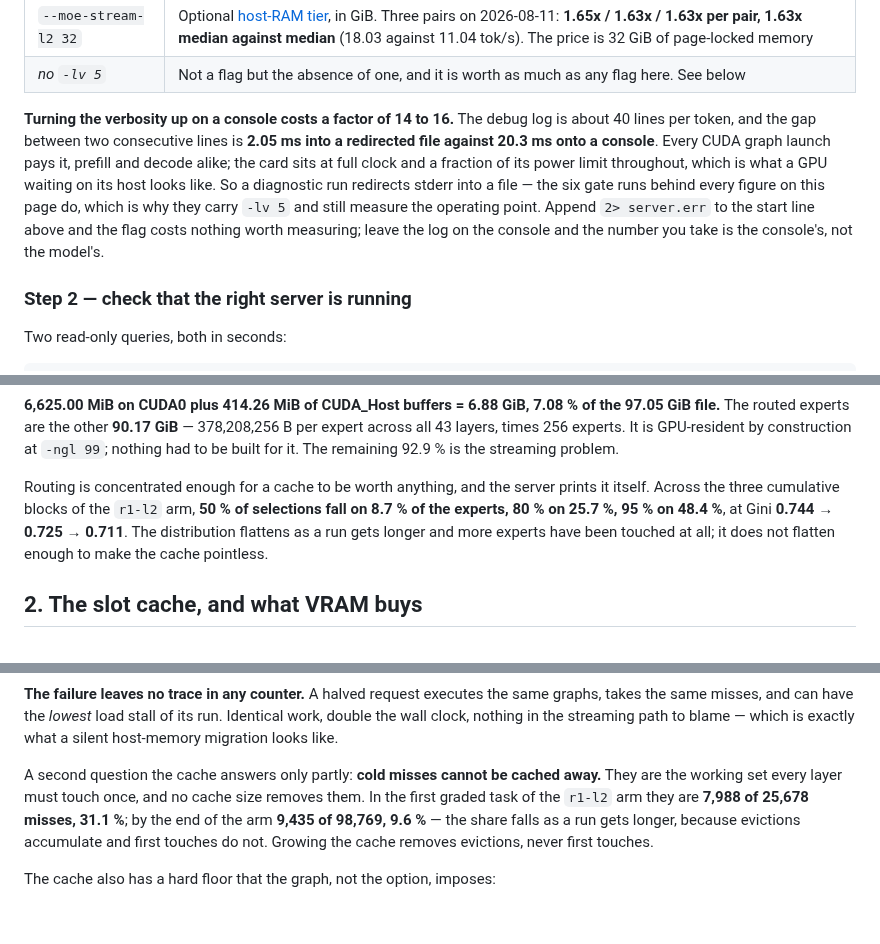
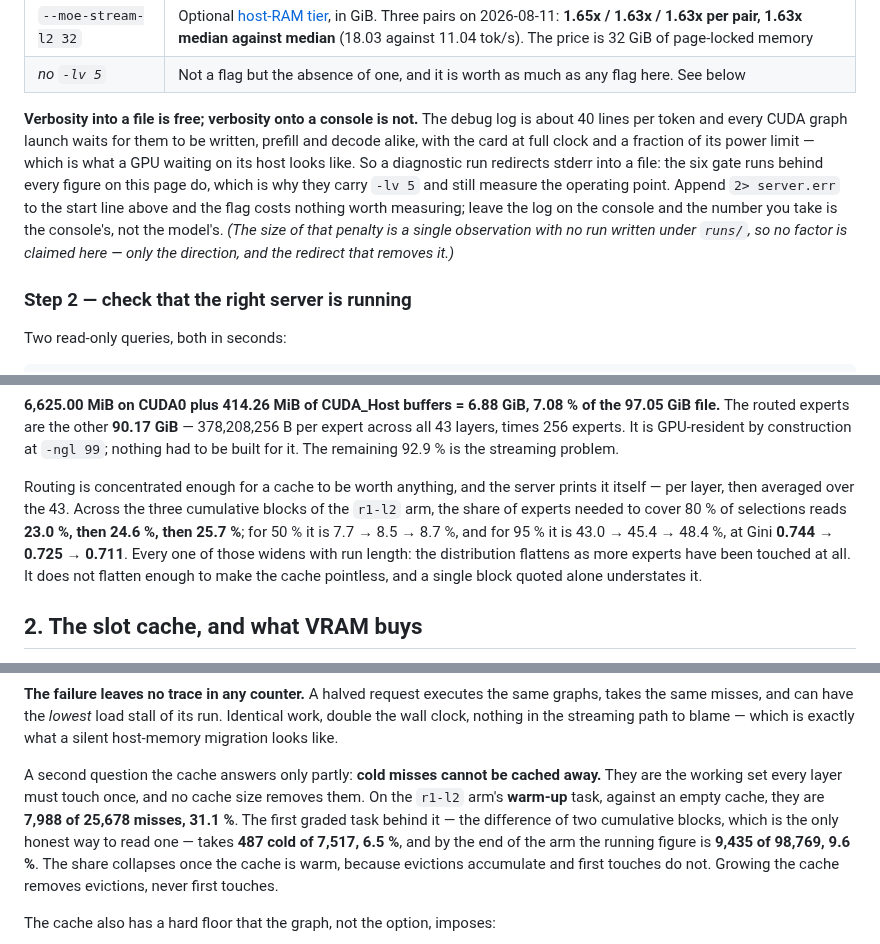
Before and after one commit to birhantprkc/Crow, a Markdown page: README.md, 3 parts joined by grey strips. GitHub-like rendering; blank space fills up the shorter version.

Commit message:
README: three numbers said more than their logs did
An audit of every figure quoted on the page against the raw runs found three
that were mislabelled rather than wrong. All three flattered the cache, which
is the direction a cache's own author is least likely to notice.

  - Cold misses. "7,988 of 25,678, 31.1 %, in the first graded task" is the
    block of the UNGRADED WARM-UP against an empty cache. Because the counters
    are cumulative, the first graded task is the difference of two blocks:
    487 of 7,517, 6.5 %. Off by a factor of five. The patch's own comment warns
    about exactly this ("has to be subtracted, not assumed away") and the page
    quoted past it.
  - Routing concentration. The page gave 8.7 / 25.7 / 48.4 % as if it described
    the arm. It is the third of three cumulative blocks; the first two read
    7.7 / 23.0 / 43.0 and 8.5 / 24.6 / 45.4. Every figure widens with run
    length, so a single block quoted alone understates how wide routing gets.
    The basis is now stated too: per layer, averaged over the 43, and static
    routing mass rather than a runtime hit rate.
  - The verbosity penalty. "A factor of 14 to 16", "2.05 ms against 20.3 ms":
    no run exists under runs/ for either, and the CHANGELOG says of the
    comparison figure itself that it is "a single observation with no run
    written under runs/". The direction and the remedy stay, the factor goes.

Nothing here changes the operating point or any figure the release quotes.

Co-Authored-By: Claude Opus 5 <noreply@anthropic.com>

```diff
--- a/README.md
+++ b/README.md
@@ -164,14 +164,15 @@ Every flag carries a reason, and none of them is taste:
 | *no `-lv 5`* | Not a flag but the absence of one, and it is worth as much as any flag here. See below |
 
 <a id="a-diagnostic-flag-costs-a-factor-of-fourteen"></a>
-**Turning the verbosity up on a console costs a factor of 14 to 16.** The debug log is about 40
-lines per token, and the gap between two consecutive lines is **2.05 ms into a redirected file
-against 20.3 ms onto a console**. Every CUDA graph launch pays it, prefill and decode alike; the
-card sits at full clock and a fraction of its power limit throughout, which is what a GPU waiting
-on its host looks like. So a diagnostic run redirects stderr into a file — the six gate runs behind
-every figure on this page do, which is why they carry `-lv 5` and still measure the operating
-point. Append `2> server.err` to the start line above and the flag costs nothing worth measuring;
-leave the log on the console and the number you take is the console's, not the model's.
+**Verbosity into a file is free; verbosity onto a console is not.** The debug log is about 40 lines
+per token and every CUDA graph launch waits for them to be written, prefill and decode alike, with
+the card at full clock and a fraction of its power limit — which is what a GPU waiting on its host
+looks like. So a diagnostic run redirects stderr into a file: the six gate runs behind every figure
+on this page do, which is why they carry `-lv 5` and still measure the operating point. Append
+`2> server.err` to the start line above and the flag costs nothing worth measuring; leave the log
+on the console and the number you take is the console's, not the model's. *(The size of that
+penalty is a single observation with no run written under `runs/`, so no factor is claimed here —
+only the direction, and the redirect that removes it.)*
 
 ### Step 2 — check that the right server is running
 
@@ -405,7 +406,7 @@ That leaves a set which *is* needed by every token — attention, norms, embeddi
 
 **6,625.00 MiB on CUDA0 plus 414.26 MiB of CUDA_Host buffers = 6.88 GiB, 7.08 % of the 97.05 GiB file.** The routed experts are the other **90.17 GiB** — 378,208,256 B per expert across all 43 layers, times 256 experts. It is GPU-resident by construction at `-ngl 99`; nothing had to be built for it. The remaining 92.9 % is the streaming problem.
 
-Routing is concentrated enough for a cache to be worth anything, and the server prints it itself. Across the three cumulative blocks of the `r1-l2` arm, **50 % of selections fall on 8.7 % of the experts, 80 % on 25.7 %, 95 % on 48.4 %**, at Gini **0.744 → 0.725 → 0.711**. The distribution flattens as a run gets longer and more experts have been touched at all; it does not flatten enough to make the cache pointless.
+Routing is concentrated enough for a cache to be worth anything, and the server prints it itself — per layer, then averaged over the 43. Across the three cumulative blocks of the `r1-l2` arm, the share of experts needed to cover 80 % of selections reads **23.0 %, then 24.6 %, then 25.7 %**; for 50 % it is 7.7 → 8.5 → 8.7 %, and for 95 % it is 43.0 → 45.4 → 48.4 %, at Gini **0.744 → 0.725 → 0.711**. Every one of those widens with run length: the distribution flattens as more experts have been touched at all. It does not flatten enough to make the cache pointless, and a single block quoted alone understates it.
 
 ## 2. The slot cache, and what VRAM buys
 
@@ -450,10 +451,12 @@ nothing in the streaming path to blame — which is exactly what a silent host-m
 like.
 
 A second question the cache answers only partly: **cold misses cannot be cached away.** They are the
-working set every layer must touch once, and no cache size removes them. In the first graded task of
-the `r1-l2` arm they are **7,988 of 25,678 misses, 31.1 %**; by the end of the arm **9,435 of 98,769,
-9.6 %** — the share falls as a run gets longer, because evictions accumulate and first touches do
-not. Growing the cache removes evictions, never first touches.
+working set every layer must touch once, and no cache size removes them. On the `r1-l2` arm's
+**warm-up** task, against an empty cache, they are **7,988 of 25,678 misses, 31.1 %**. The first
+graded task behind it — the difference of two cumulative blocks, which is the only honest way to
+read one — takes **487 cold of 7,517, 6.5 %**, and by the end of the arm the running figure is
+**9,435 of 98,769, 9.6 %**. The share collapses once the cache is warm, because evictions accumulate
+and first touches do not. Growing the cache removes evictions, never first touches.
 
 The cache also has a hard floor that the graph, not the option, imposes:
 
```
